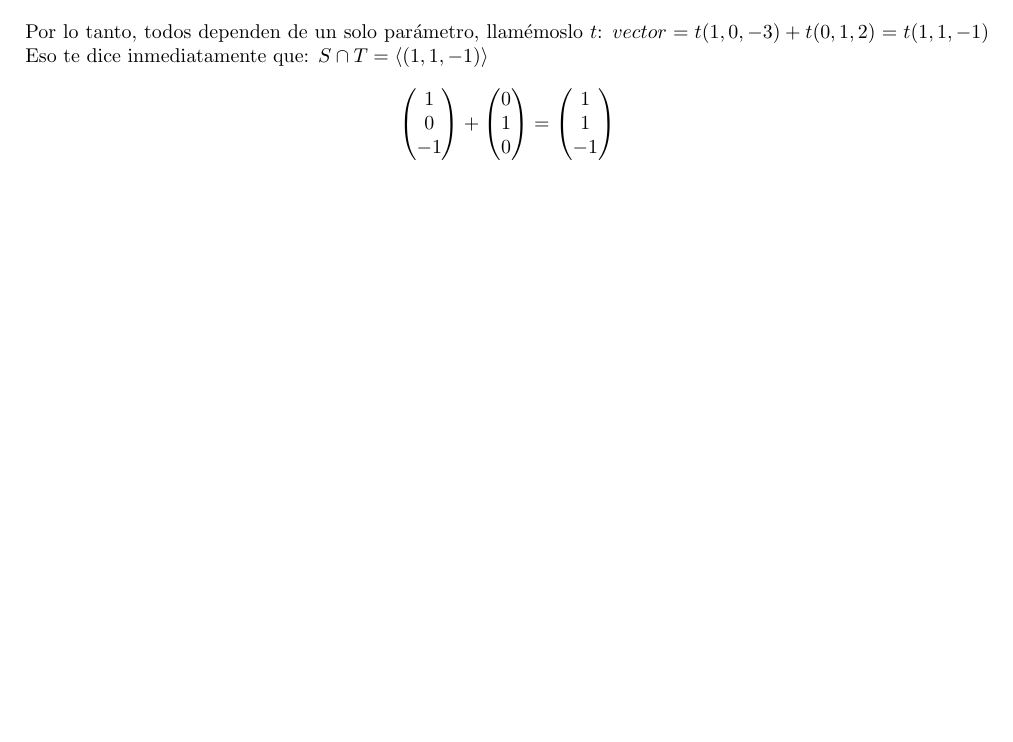
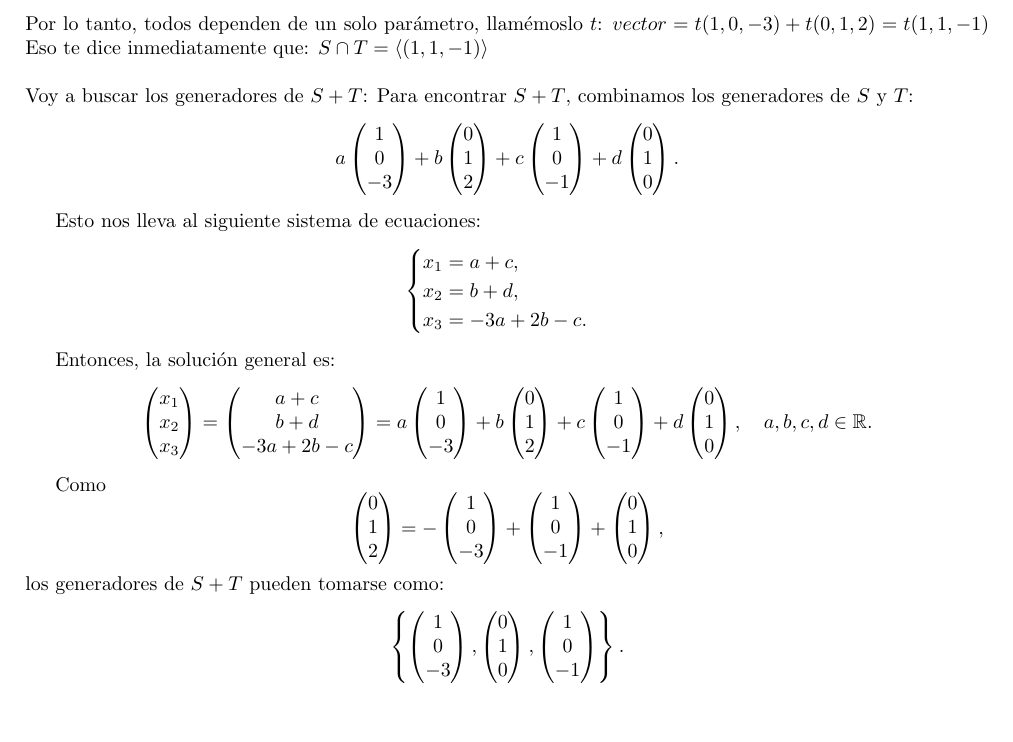
Before and after one commit to VictoriaCarbonel/ALC-Ejercicios, a LaTeX document (Ejercicios-Guia1.tex): part of page 10 of 10, cut so that both start at the same text. The pictures show the PDF file Ejercicios-Guia1.pdf that the author committed with the source.

Commit message:
Ejercicio 7, punto a completo LISTO

```diff
--- a/Ejercicios-Guia1.tex
+++ b/Ejercicios-Guia1.tex
@@ -1015,8 +1015,48 @@ $vector =t(1,0,-3)+t(0,1,2)
 =t(1,1,-1)$
 Eso te dice inmediatamente que:
 $S \cap T = \langle(1,1,-1)\rangle$
+\\
+\\
+Voy a buscar los generadores de $S + T$:
+Para encontrar $S+T$, combinamos los generadores de $S$ y $T$:
+\[
+a\begin{pmatrix}
+1\\
+0\\
+-3
+\end{pmatrix}
++
+b\begin{pmatrix}
+0\\
+1\\
+2
+\end{pmatrix}
++
+c\begin{pmatrix}
+1\\
+0\\
+-1
+\end{pmatrix}
++
+d\begin{pmatrix}
+0\\
+1\\
+0
+\end{pmatrix}.
+\]
 
+Esto nos lleva al siguiente sistema de ecuaciones:
+\[
+\begin{cases}
+x_1 = a + c, \\
+x_2 = b + d, \\
+x_3 = -3a + 2b - c.
+\end{cases}
+\]
 
-
+Entonces, la solución general es:
 \[
 \begin{pmatrix}
+x_1\\
+x_2\\
+x_3
@@ -1027 +1065,33 @@ $S \cap T = \langle(1,1,-1)\rangle$
 \begin{pmatrix}
+a+c\\
+b+d\\
+-3a+2b-c
+\end{pmatrix}
+=
+a\begin{pmatrix}
+1\\
+0\\
+-3
+\end{pmatrix}
++
+b\begin{pmatrix}
+0\\
+1\\
+2
+\end{pmatrix}
++
+c\begin{pmatrix}
+1\\
+0\\
+-1
+\end{pmatrix}
++
+d\begin{pmatrix}
+0\\
+1\\
+0
+\end{pmatrix},
+\quad a,b,c,d\in\mathbb{R}.
+\]
+
+Como
@@ -1032 +1099,4 @@ $S \cap T = \langle(1,1,-1)\rangle$
 \begin{pmatrix}
+0\\
+1\\
+2
@@ -1036 +1103,6 @@ $S \cap T = \langle(1,1,-1)\rangle$
 \end{pmatrix}
+=
+-\begin{pmatrix}
+1\\
+0\\
+-3
@@ -1036,0 +1113 @@ $S \cap T = \langle(1,1,-1)\rangle$
+0\\
@@ -1036,0 +1118,12 @@ $S \cap T = \langle(1,1,-1)\rangle$
+0\\
+1\\
+0
+\end{pmatrix},
+\]
+los generadores de $S+T$ pueden tomarse como:
+\[
+\left\{
+\begin{pmatrix}
+1\\
+0\\
+-3
```
Also changed, not shown: Ejercicios-Guia1.pdf, Ejercicios-Guia1.tex (35 more changed lines), 1 other file.
